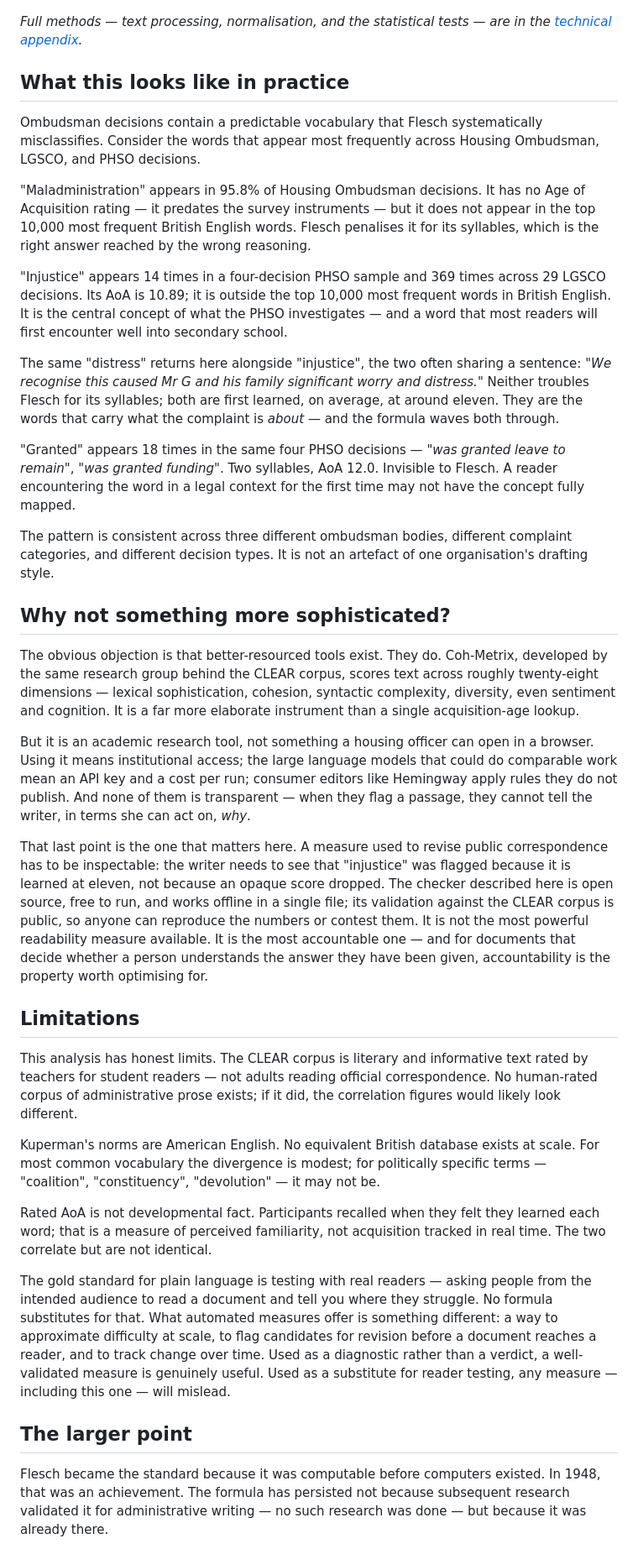
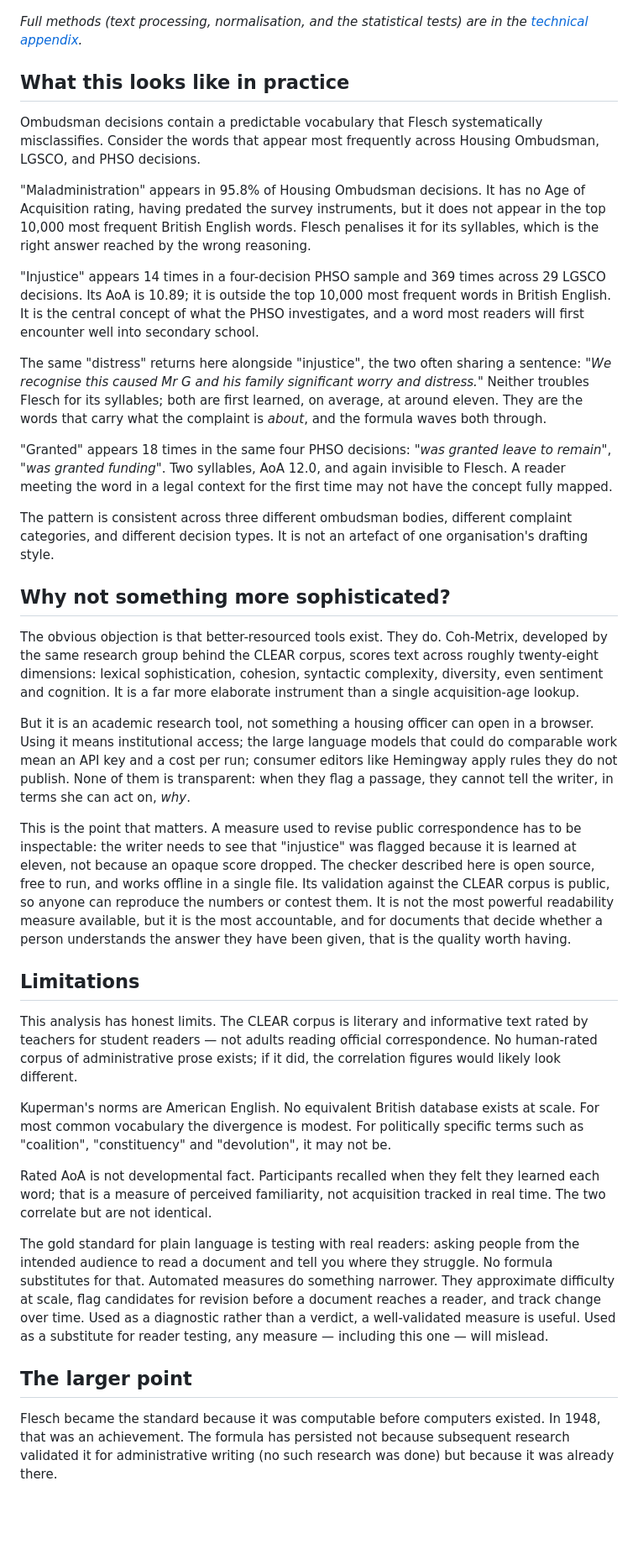
Before and after one commit to tombeatham/plain_language_checker, a Markdown page: article/draft.md, the part around one of its changes. Shown at 84% size. Drawn GitHub-style; blank space fills up the shorter version.

```diff
--- a/article/draft.md
+++ b/article/draft.md
@@ -46,41 +46,41 @@ Decomposing the composite reveals something important: AoA does 76.5% of the wor
 
 ![Variance in human readability ratings explained by each measure. AoA-based measures explain substantially more than Flesch.](../validation/variance_explained.png)
 
-*Full methods — text processing, normalisation, and the statistical tests — are in the [technical appendix](methods.md).*
+*Full methods (text processing, normalisation, and the statistical tests) are in the [technical appendix](methods.md).*
 
 ## What this looks like in practice
 
 Ombudsman decisions contain a predictable vocabulary that Flesch systematically misclassifies. Consider the words that appear most frequently across Housing Ombudsman, LGSCO, and PHSO decisions.
 
-"Maladministration" appears in 95.8% of Housing Ombudsman decisions. It has no Age of Acquisition rating — it predates the survey instruments — but it does not appear in the top 10,000 most frequent British English words. Flesch penalises it for its syllables, which is the right answer reached by the wrong reasoning.
+"Maladministration" appears in 95.8% of Housing Ombudsman decisions. It has no Age of Acquisition rating, having predated the survey instruments, but it does not appear in the top 10,000 most frequent British English words. Flesch penalises it for its syllables, which is the right answer reached by the wrong reasoning.
 
-"Injustice" appears 14 times in a four-decision PHSO sample and 369 times across 29 LGSCO decisions. Its AoA is 10.89; it is outside the top 10,000 most frequent words in British English. It is the central concept of what the PHSO investigates — and a word that most readers will first encounter well into secondary school.
+"Injustice" appears 14 times in a four-decision PHSO sample and 369 times across 29 LGSCO decisions. Its AoA is 10.89; it is outside the top 10,000 most frequent words in British English. It is the central concept of what the PHSO investigates, and a word most readers will first encounter well into secondary school.
 
-The same "distress" returns here alongside "injustice", the two often sharing a sentence: *"We recognise this caused Mr G and his family significant worry and distress."* Neither troubles Flesch for its syllables; both are first learned, on average, at around eleven. They are the words that carry what the complaint is *about* — and the formula waves both through.
+The same "distress" returns here alongside "injustice", the two often sharing a sentence: *"We recognise this caused Mr G and his family significant worry and distress."* Neither troubles Flesch for its syllables; both are first learned, on average, at around eleven. They are the words that carry what the complaint is *about*, and the formula waves both through.
 
-"Granted" appears 18 times in the same four PHSO decisions — *"was granted leave to remain"*, *"was granted funding"*. Two syllables, AoA 12.0. Invisible to Flesch. A reader encountering the word in a legal context for the first time may not have the concept fully mapped.
+"Granted" appears 18 times in the same four PHSO decisions: *"was granted leave to remain"*, *"was granted funding"*. Two syllables, AoA 12.0, and again invisible to Flesch. A reader meeting the word in a legal context for the first time may not have the concept fully mapped.
 
 The pattern is consistent across three different ombudsman bodies, different complaint categories, and different decision types. It is not an artefact of one organisation's drafting style.
 
 ## Why not something more sophisticated?
 
-The obvious objection is that better-resourced tools exist. They do. Coh-Metrix, developed by the same research group behind the CLEAR corpus, scores text across roughly twenty-eight dimensions — lexical sophistication, cohesion, syntactic complexity, diversity, even sentiment and cognition. It is a far more elaborate instrument than a single acquisition-age lookup.
+The obvious objection is that better-resourced tools exist. They do. Coh-Metrix, developed by the same research group behind the CLEAR corpus, scores text across roughly twenty-eight dimensions: lexical sophistication, cohesion, syntactic complexity, diversity, even sentiment and cognition. It is a far more elaborate instrument than a single acquisition-age lookup.
 
-But it is an academic research tool, not something a housing officer can open in a browser. Using it means institutional access; the large language models that could do comparable work mean an API key and a cost per run; consumer editors like Hemingway apply rules they do not publish. And none of them is transparent — when they flag a passage, they cannot tell the writer, in terms she can act on, *why*.
+But it is an academic research tool, not something a housing officer can open in a browser. Using it means institutional access; the large language models that could do comparable work mean an API key and a cost per run; consumer editors like Hemingway apply rules they do not publish. None of them is transparent: when they flag a passage, they cannot tell the writer, in terms she can act on, *why*.
 
-That last point is the one that matters here. A measure used to revise public correspondence has to be inspectable: the writer needs to see that "injustice" was flagged because it is learned at eleven, not because an opaque score dropped. The checker described here is open source, free to run, and works offline in a single file; its validation against the CLEAR corpus is public, so anyone can reproduce the numbers or contest them. It is not the most powerful readability measure available. It is the most accountable one — and for documents that decide whether a person understands the answer they have been given, accountability is the property worth optimising for.
+This is the point that matters. A measure used to revise public correspondence has to be inspectable: the writer needs to see that "injustice" was flagged because it is learned at eleven, not because an opaque score dropped. The checker described here is open source, free to run, and works offline in a single file. Its validation against the CLEAR corpus is public, so anyone can reproduce the numbers or contest them. It is not the most powerful readability measure available, but it is the most accountable, and for documents that decide whether a person understands the answer they have been given, that is the quality worth having.
 
 ## Limitations
 
 This analysis has honest limits. The CLEAR corpus is literary and informative text rated by teachers for student readers — not adults reading official correspondence. No human-rated corpus of administrative prose exists; if it did, the correlation figures would likely look different.
 
-Kuperman's norms are American English. No equivalent British database exists at scale. For most common vocabulary the divergence is modest; for politically specific terms — "coalition", "constituency", "devolution" — it may not be.
+Kuperman's norms are American English. No equivalent British database exists at scale. For most common vocabulary the divergence is modest. For politically specific terms such as "coalition", "constituency" and "devolution", it may not be.
 
 Rated AoA is not developmental fact. Participants recalled when they felt they learned each word; that is a measure of perceived familiarity, not acquisition tracked in real time. The two correlate but are not identical.
 
-The gold standard for plain language is testing with real readers — asking people from the intended audience to read a document and tell you where they struggle. No formula substitutes for that. What automated measures offer is something different: a way to approximate difficulty at scale, to flag candidates for revision before a document reaches a reader, and to track change over time. Used as a diagnostic rather than a verdict, a well-validated measure is genuinely useful. Used as a substitute for reader testing, any measure — including this one — will mislead.
+The gold standard for plain language is testing with real readers: asking people from the intended audience to read a document and tell you where they struggle. No formula substitutes for that. Automated measures do something narrower. They approximate difficulty at scale, flag candidates for revision before a document reaches a reader, and track change over time. Used as a diagnostic rather than a verdict, a well-validated measure is useful. Used as a substitute for reader testing, any measure — including this one — will mislead.
 
 ## The larger point
 
-Flesch became the standard because it was computable before computers existed. In 1948, that was an achievement. The formula has persisted not because subsequent research validated it for administrative writing — no such research was done — but because it was already there.
+Flesch became the standard because it was computable before computers existed. In 1948, that was an achievement. The formula has persisted not because subsequent research validated it for administrative writing (no such research was done) but because it was already there.
 
```
Also changed, not shown: other parts of article/draft.md (+12 -12 lines).
